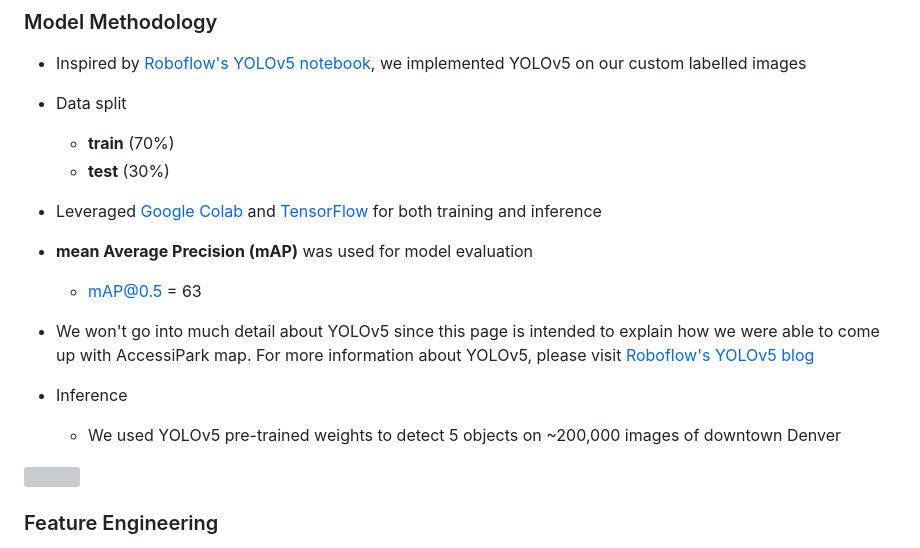
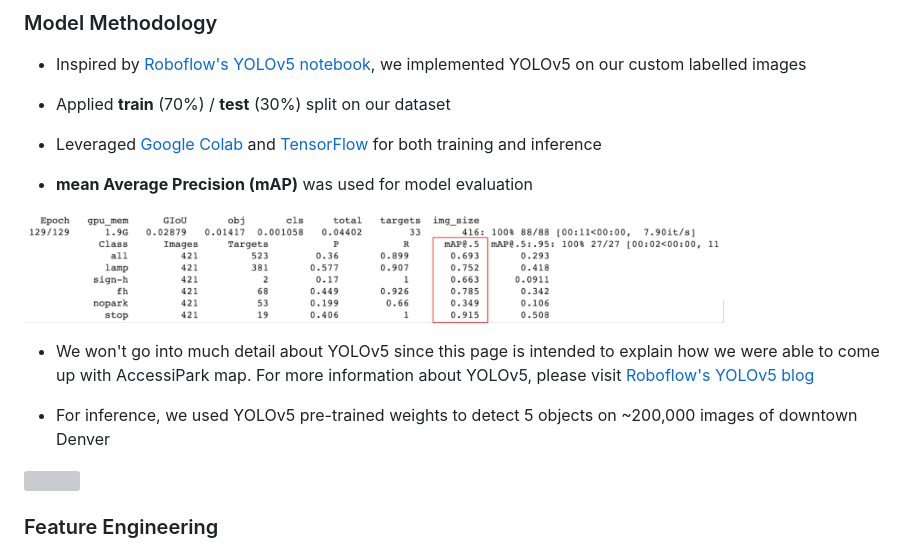
Before and after one commit to sunh0003/W210Capstone-AccessibleParkingMap, a Markdown page: README.md, the part around the change. GitHub-like rendering; pictures changed too: images/mAP.png (added); grey boxes are pictures that could not be loaded.

Commit message:
added mAP picture

```diff
--- a/README.md
+++ b/README.md
@@ -28,19 +28,16 @@ We're creating an [accessible parking map](http://ec2-54-183-149-77.us-west-1.co
 ### Model Methodology
 * Inspired by [Roboflow's YOLOv5 notebook](https://blog.roboflow.ai/how-to-train-yolov5-on-a-custom-dataset/), we implemented YOLOv5 on our custom labelled images
 
-* Data split
-  - **train** (70%)
-  - **test** (30%)
+* Applied **train** (70%) / **test** (30%) split on our dataset
 
 * Leveraged [Google Colab](https://colab.research.google.com/github/tensorflow/examples/blob/master/courses/udacity_intro_to_tensorflow_for_deep_learning/l01c01_introduction_to_colab_and_python.ipynb) and [TensorFlow](https://www.tensorflow.org/tutorials) for both training and inference
 
 * **mean Average Precision (mAP)** was used for model evaluation
-  - mAP@0.5 = 63
+<img src="images/mAP.png" width="700" height="300" align="middle"/>
 
 * We won't go into much detail about YOLOv5 since this page is intended to explain how we were able to come up with AccessiPark map. For more information about YOLOv5, please visit [Roboflow's YOLOv5 blog](https://blog.roboflow.ai/yolov5-improvements-and-evaluation/)
 
-* Inference
-  - We used YOLOv5 pre-trained weights to detect 5 objects on ~200,000 images of downtown Denver
+* For inference, we used YOLOv5 pre-trained weights to detect 5 objects on ~200,000 images of downtown Denver
 
 <img src="images/infer.png" width="500" height="500" align="middle"/>
 
```
